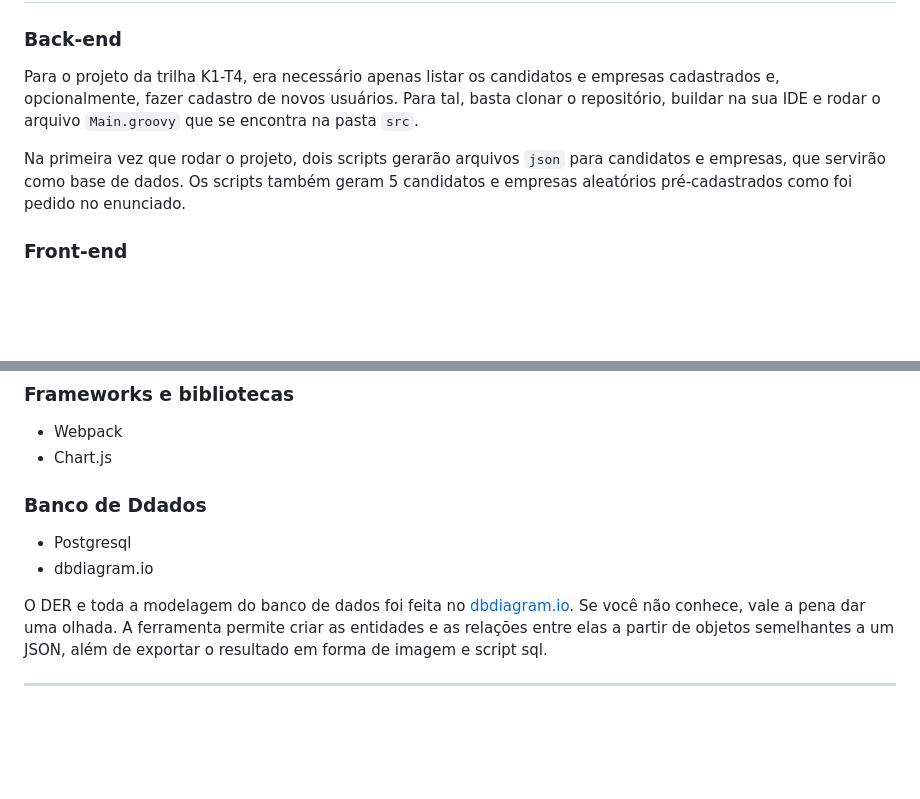
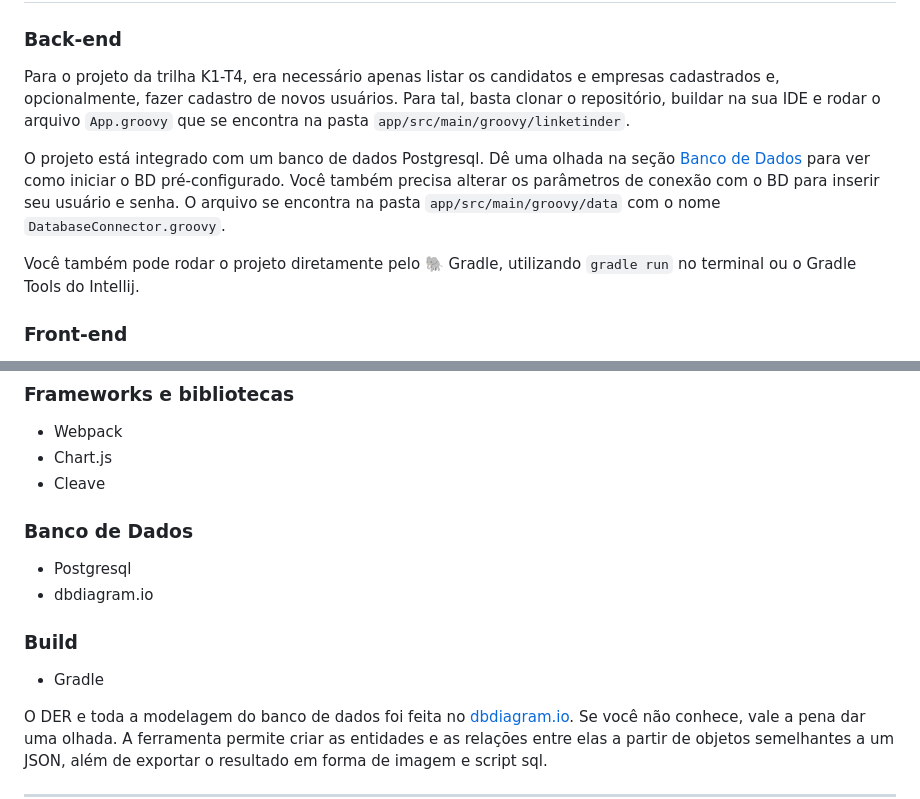
Before and after one commit to viniciusdevianna/Linketinder, a Markdown page: README.md, 2 parts joined by grey strips. Rendered like a GitHub page; blank space fills up the shorter version.

Commit message:
doc: README atualizado com as informações do Gradle (e outras correções)

```diff
--- a/README.md
+++ b/README.md
@@ -39,12 +39,14 @@ do candidato.
 ### Back-end
 
 Para o projeto da trilha K1-T4, era necessário apenas listar os candidatos e empresas cadastrados e, opcionalmente,
-fazer cadastro de novos usuários. Para tal, basta clonar o repositório, buildar na sua IDE e rodar o arquivo `Main.groovy`
-que se encontra na pasta `src`.
+fazer cadastro de novos usuários. Para tal, basta clonar o repositório, buildar na sua IDE e rodar o arquivo `App.groovy`
+que se encontra na pasta `app/src/main/groovy/linketinder`.
 
-Na primeira vez que rodar o projeto, dois scripts gerarão arquivos `json` para candidatos e empresas, que servirão como
-base de dados. Os scripts também geram 5 candidatos e empresas aleatórios pré-cadastrados como foi pedido no enunciado.
+O projeto está integrado com um banco de dados Postgresql. Dê uma olhada na seção [Banco de Dados](#banco-de-dados) para ver
+como iniciar o BD pré-configurado. Você também precisa alterar os parâmetros de conexão com o BD para inserir seu usuário e senha.
+O arquivo se encontra na pasta `app/src/main/groovy/data` com o nome `DatabaseConnector.groovy`.
 
+Você também pode rodar o projeto diretamente pelo :elephant: Gradle, utilizando `gradle run` no terminal ou o Gradle Tools do Intellij.
 ### Front-end
 
 Para visualizar um preview do frontend, certifique-se de ter o node e o npm instalados. Depois basta entrar na pasta frontend e seguir os passos no terminal:
@@ -83,10 +85,14 @@ E gerar o banco de dados inicial, com cinco inserts de usuários e empresas, al
 ### Frameworks e bibliotecas
 - Webpack
 - Chart.js
+- Cleave
 
-### Banco de Ddados
+### Banco de Dados
 - Postgresql
 - dbdiagram.io
+
+### Build
+- Gradle
 
 O DER e toda a modelagem do banco de dados foi feita no [dbdiagram.io](https://dbdiagram.io/home). Se você não conhece, vale a pena dar uma olhada. A ferramenta permite criar as entidades e as relações entre elas a partir de objetos semelhantes a um JSON, além de exportar o resultado em forma de imagem e script sql.
 ***
```
